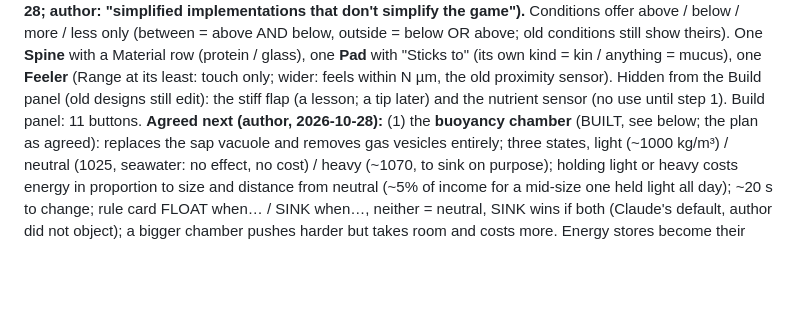
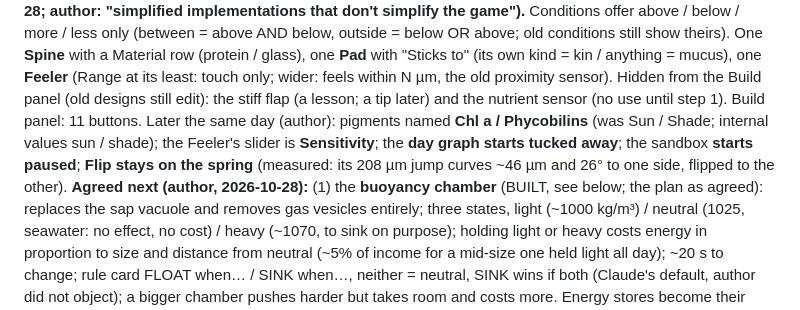
Before and after one commit to vitorhugo1992/tinygod, a Markdown page: CLAUDE.md, the part around the change. GitHub-like rendering; blank space fills up the shorter version.

Commit message:
CLAUDE.md: today's small changes
Co-Authored-By: Claude Opus 5.5 <noreply@anthropic.com>

```diff
--- a/CLAUDE.md
+++ b/CLAUDE.md
@@ -114,7 +114,9 @@ Conditions offer above / below / more / less only (between = above AND below, ou
 still show theirs). One **Spine** with a Material row (protein / glass), one **Pad** with "Sticks to" (its own kind =
 kin / anything = mucus), one **Feeler** (Range at its least: touch only; wider: feels within N µm, the old proximity
 sensor). Hidden from the Build panel (old designs still edit): the stiff flap (a lesson; a tip later) and the nutrient
-sensor (no use until step 1). Build panel: 11 buttons.
+sensor (no use until step 1). Build panel: 11 buttons. Later the same day (author): pigments named **Chl a / Phycobilins** (was Sun / Shade; internal
+values sun / shade); the Feeler's slider is **Sensitivity**; the **day graph starts tucked away**; the sandbox **starts paused**;
+**Flip stays on the spring** (measured: its 208 µm jump curves ~46 µm and 26° to one side, flipped to the other).
 **Agreed next (author, 2026-10-28):** (1) the **buoyancy chamber** (BUILT, see below; the plan as agreed): replaces the sap vacuole
 and removes gas vesicles entirely; three states, light (~1000 kg/m³) / neutral (1025, seawater: no effect, no cost) /
 heavy (~1070, to sink on purpose); holding light or heavy costs energy in proportion to size and distance from
```
